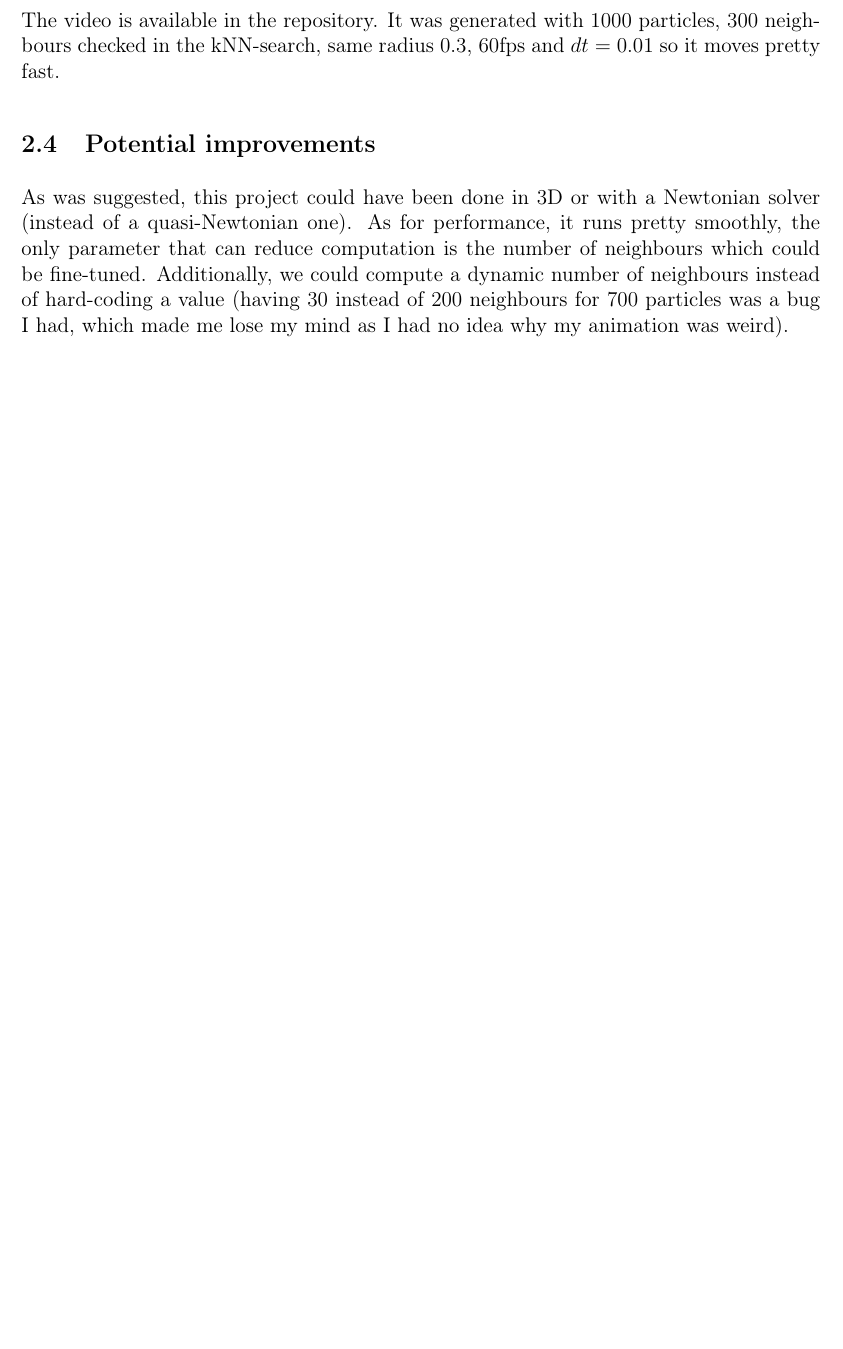
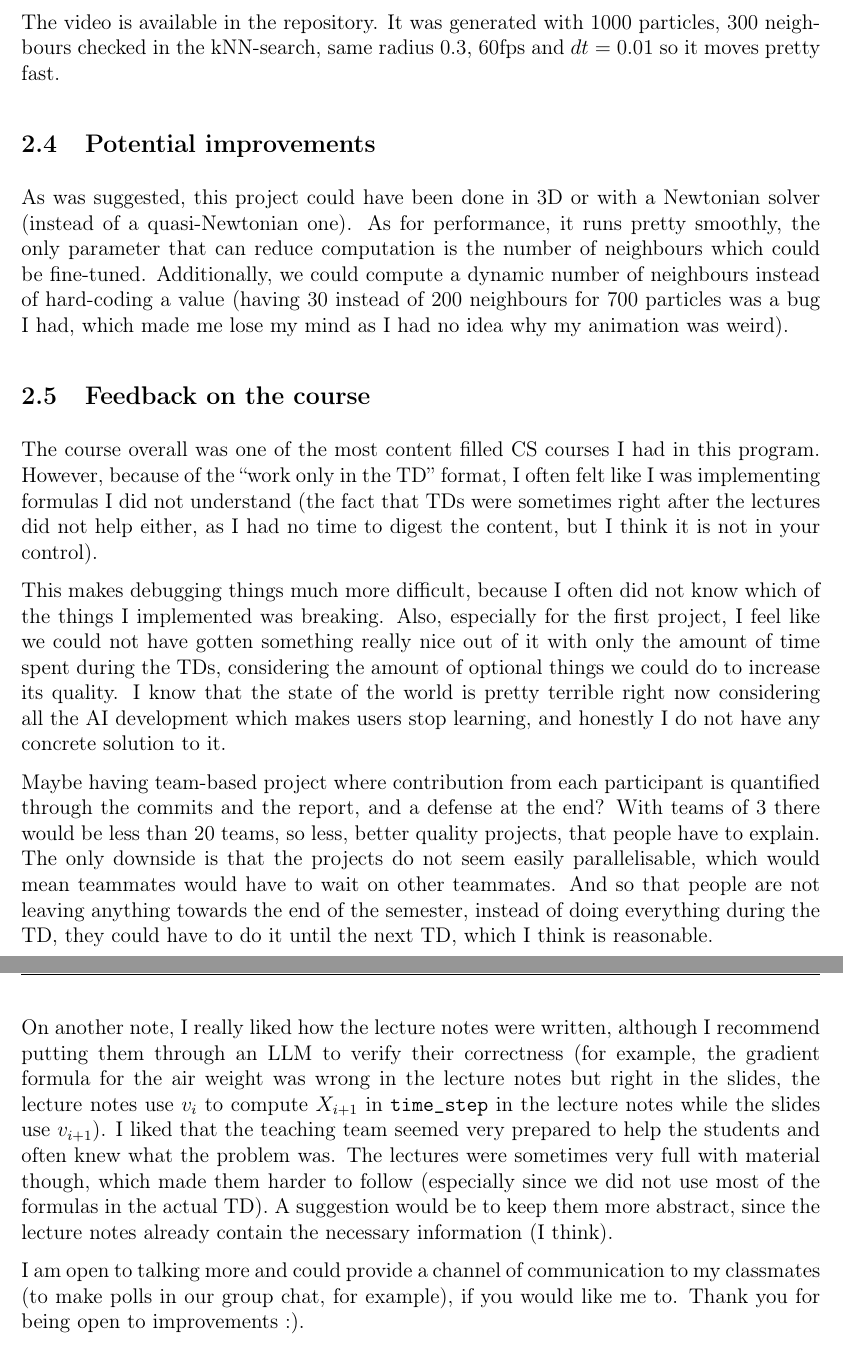
Before and after one commit to Kripton2005/fluid, a LaTeX document (report/main.tex): part of page 4 of 4 before the commit and two parts of pages 4 and 5 of 5 after it, the two joined at a grey line, cut so that both start at the same text, the shorter picture padded with empty space. Compiled offline with pdfLaTeX.

Commit message:
added course feedback

```diff
--- a/report/main.tex
+++ b/report/main.tex
@@ -133,4 +133,16 @@ The video is available in the repository. It was generated with $1000$ particles
 
 As was suggested, this project could have been done in 3D or with a Newtonian solver (instead of a quasi-Newtonian one). As for performance, it runs pretty smoothly, the only parameter that can reduce computation is the number of neighbours which could be fine-tuned. Additionally, we could compute a dynamic number of neighbours instead of hard-coding a value (having $30$ instead of $200$ neighbours for $700$ particles was a bug I had, which made me lose my mind as I had no idea why my animation was weird).
 
+\subsection{Feedback on the course}
+
+The course overall was one of the most content filled CS courses I had in this program. However, because of the ``work only in the TD'' format, I often felt like I was implementing formulas I did not understand (the fact that TDs were sometimes right after the lectures did not help either, as I had no time to digest the content, but I think it is not in your control).
+
+This makes debugging things much more difficult, because I often did not know which of the things I implemented was breaking. Also, especially for the first project, I feel like we could not have gotten something really nice out of it with only the amount of time spent during the TDs, considering the amount of optional things we could do to increase its quality. I know that the state of the world is pretty terrible right now considering all the AI development which makes users stop learning, and honestly I do not have any concrete solution to it.
+
+Maybe having team-based project where contribution from each participant is quantified through the commits and the report, and a defense at the end? With teams of 3 there would be less than 20 teams, so less, better quality projects, that people have to explain. The only downside is that the projects do not seem easily parallelisable, which would mean teammates would have to wait on other teammates. And so that people are not leaving anything towards the end of the semester, instead of doing everything during the TD, they could have to do it until the next TD, which I think is reasonable.
+
+On another note, I really liked how the lecture notes were written, although I recommend putting them through an LLM to verify their correctness (for example, the gradient formula for the air weight was wrong in the lecture notes but right in the slides, the lecture notes use $v_i$ to compute $X_{i + 1}$ in \texttt{time\_step} in the lecture notes while the slides use $v_{i + 1}$). I liked that the teaching team seemed very prepared to help the students and often knew what the problem was. The lectures were sometimes very full with material though, which made them harder to follow (especially since we did not use most of the formulas in the actual TD). A suggestion would be to keep them more abstract, since the lecture notes already contain the necessary information (I think).
+
+I am open to talking more and could provide a channel of communication to my classmates (to make polls in our group chat, for example), if you would like me to. Thank you for being open to improvements $:)$.
+
 \end{document}
```
Also changed, not shown: report/main.pdf.
